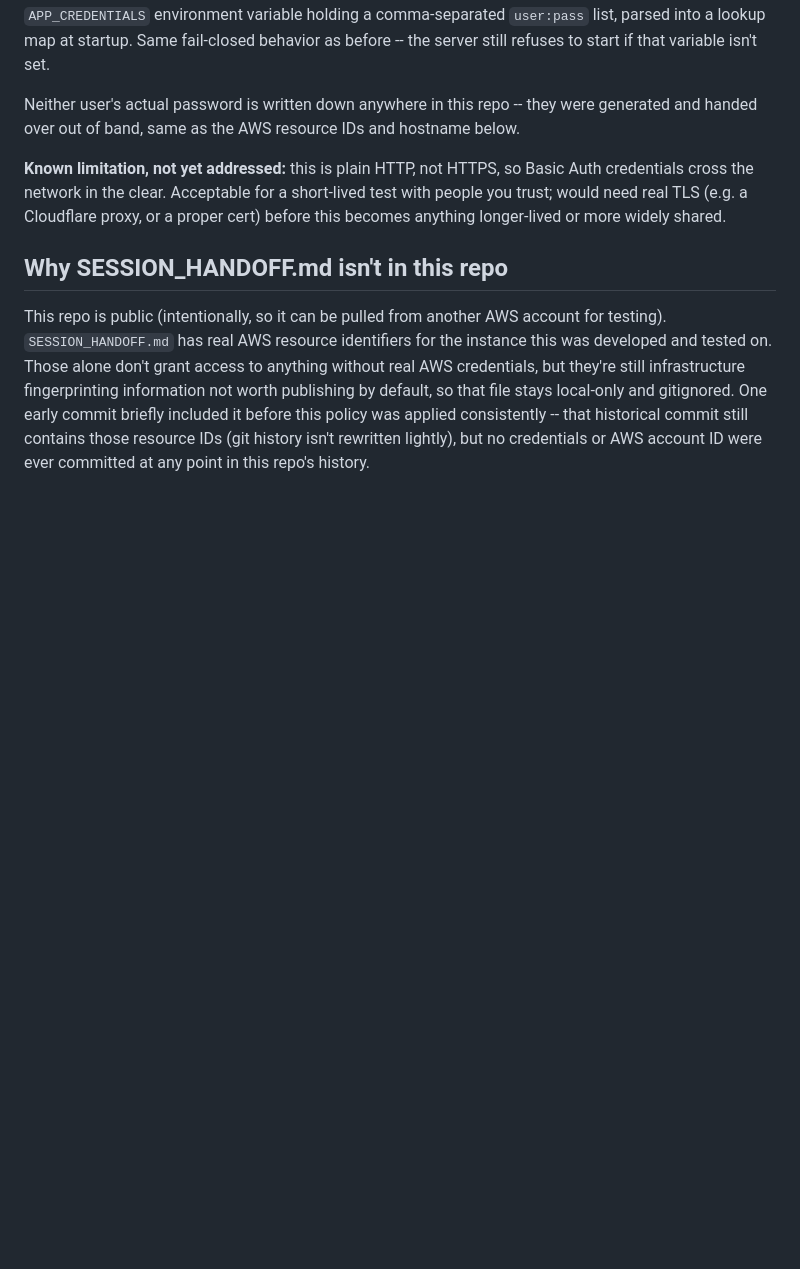
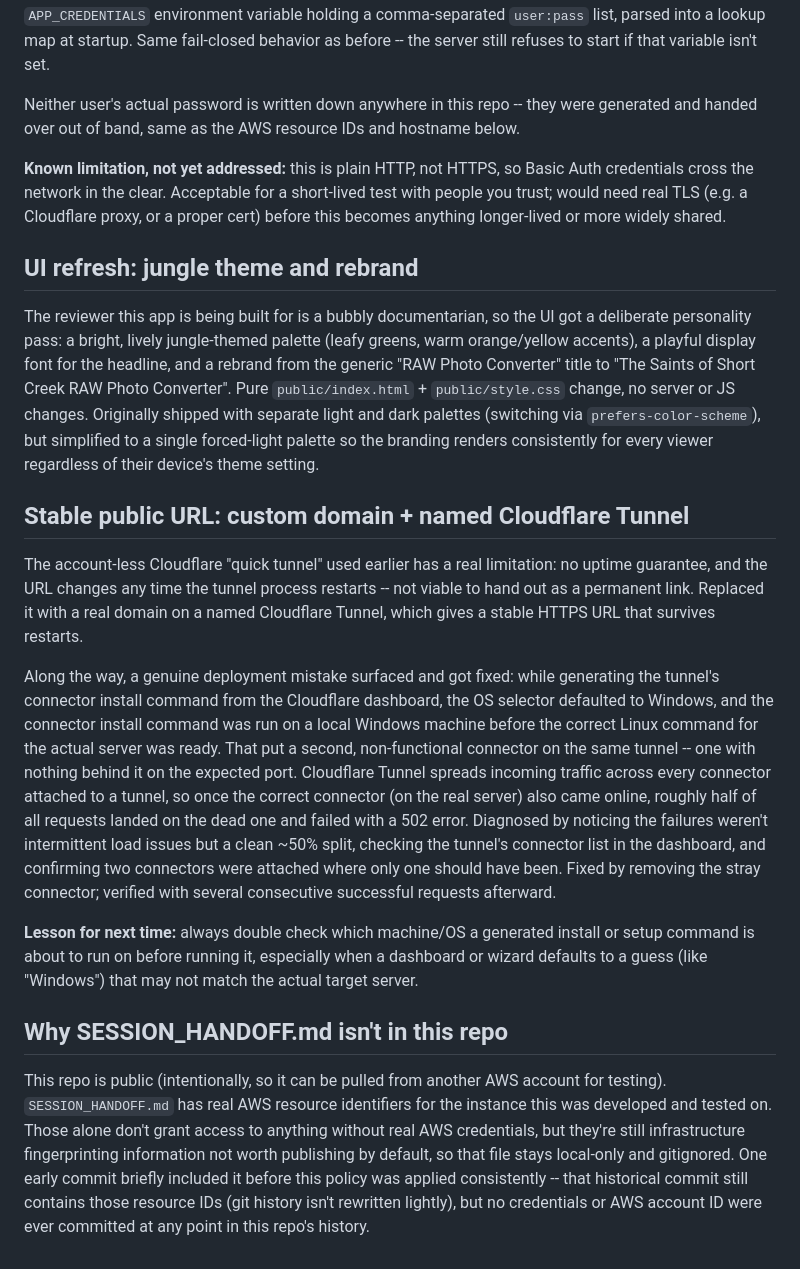
Before and after one commit to terrence-cmd/saints-of-short-creek, a Markdown page: SESSION_LOG.md, the part around the change. GitHub-like rendering; blank space fills up the shorter version.

Commit message:
Document UI refresh and the custom-domain/named-tunnel migration
Adds sanitized narrative entries for the jungle theme/rebrand and for
replacing the ephemeral quick-tunnel URL with saintsofshortcreek.org on a
named Cloudflare Tunnel, including the accidental-Windows-connector incident
and how it was diagnosed and fixed.

Co-Authored-By: Claude Sonnet 5 <noreply@anthropic.com>

```diff
--- a/SESSION_LOG.md
+++ b/SESSION_LOG.md
@@ -99,6 +99,46 @@ short-lived test with people you trust; would need real TLS (e.g. a
 Cloudflare proxy, or a proper cert) before this becomes anything longer-lived
 or more widely shared.
 
+## UI refresh: jungle theme and rebrand
+
+The reviewer this app is being built for is a bubbly documentarian, so the UI
+got a deliberate personality pass: a bright, lively jungle-themed palette
+(leafy greens, warm orange/yellow accents), a playful display font for the
+headline, and a rebrand from the generic "RAW Photo Converter" title to "The
+Saints of Short Creek RAW Photo Converter". Pure `public/index.html` +
+`public/style.css` change, no server or JS changes. Originally shipped with
+separate light and dark palettes (switching via `prefers-color-scheme`), but
+simplified to a single forced-light palette so the branding renders
+consistently for every viewer regardless of their device's theme setting.
+
+## Stable public URL: custom domain + named Cloudflare Tunnel
+
+The account-less Cloudflare "quick tunnel" used earlier has a real limitation:
+no uptime guarantee, and the URL changes any time the tunnel process restarts
+-- not viable to hand out as a permanent link. Replaced it with a real domain
+on a named Cloudflare Tunnel, which gives a stable HTTPS URL that survives
+restarts.
+
+Along the way, a genuine deployment mistake surfaced and got fixed: while
+generating the tunnel's connector install command from the Cloudflare
+dashboard, the OS selector defaulted to Windows, and the connector install
+command was run on a local Windows machine before the correct Linux command
+for the actual server was ready. That put a second, non-functional connector
+on the same tunnel -- one with nothing behind it on the expected port.
+Cloudflare Tunnel spreads incoming traffic across every connector attached to
+a tunnel, so once the correct connector (on the real server) also came
+online, roughly half of all requests landed on the dead one and failed with a
+502 error. Diagnosed by noticing the failures weren't intermittent load
+issues but a clean ~50% split, checking the tunnel's connector list in the
+dashboard, and confirming two connectors were attached where only one should
+have been. Fixed by removing the stray connector; verified with several
+consecutive successful requests afterward.
+
+**Lesson for next time:** always double check which machine/OS a generated
+install or setup command is about to run on before running it, especially
+when a dashboard or wizard defaults to a guess (like "Windows") that may not
+match the actual target server.
+
 ## Why SESSION_HANDOFF.md isn't in this repo
 
 This repo is public (intentionally, so it can be pulled from another AWS
```
